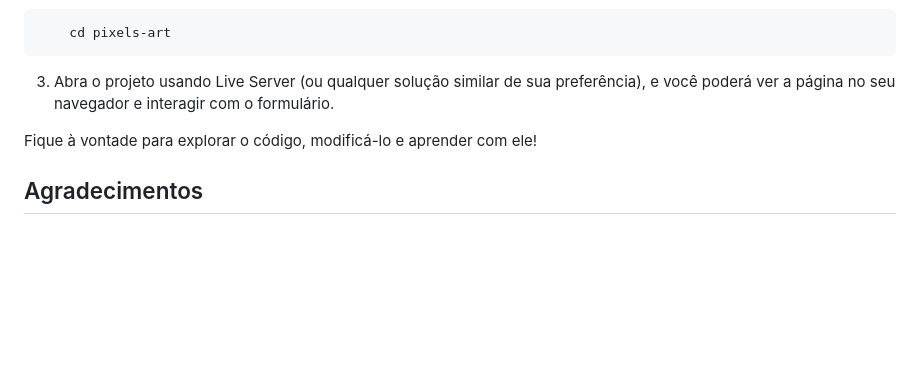
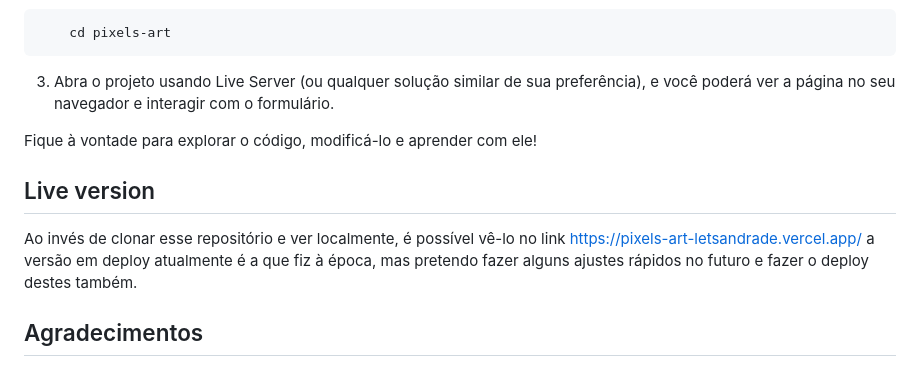
Before and after one commit to letsandrade/pixels-art, a Markdown page: README.md, the part around the change. Drawn GitHub-style; blank space fills up the shorter version.

Commit message:
inserting live version info in pt section of readme

```diff
--- a/README.md
+++ b/README.md
@@ -75,6 +75,11 @@ O projeto propõe o desenvolvimento de uma aplicação simples em HTML, CSS e Ja
 
 Fique à vontade para explorar o código, modificá-lo e aprender com ele!
 
+## Live version
+
+Ao invés de clonar esse repositório e ver localmente, é possível vê-lo no link https://pixels-art-letsandrade.vercel.app/
+a versão em deploy atualmente é a que fiz à época, mas pretendo fazer alguns ajustes rápidos no futuro e fazer o deploy destes também.
+
 ## Agradecimentos
 
 Um grande agradecimento à Trybe por iniciar minha carreira de programação, aos ótimos instrutores que eles têm lá, e aos meus colegas de turma na época, que sempre ajudaram muito! E obrigado a todos que conferirem este projeto. Vocês são demais! 🤘
```
